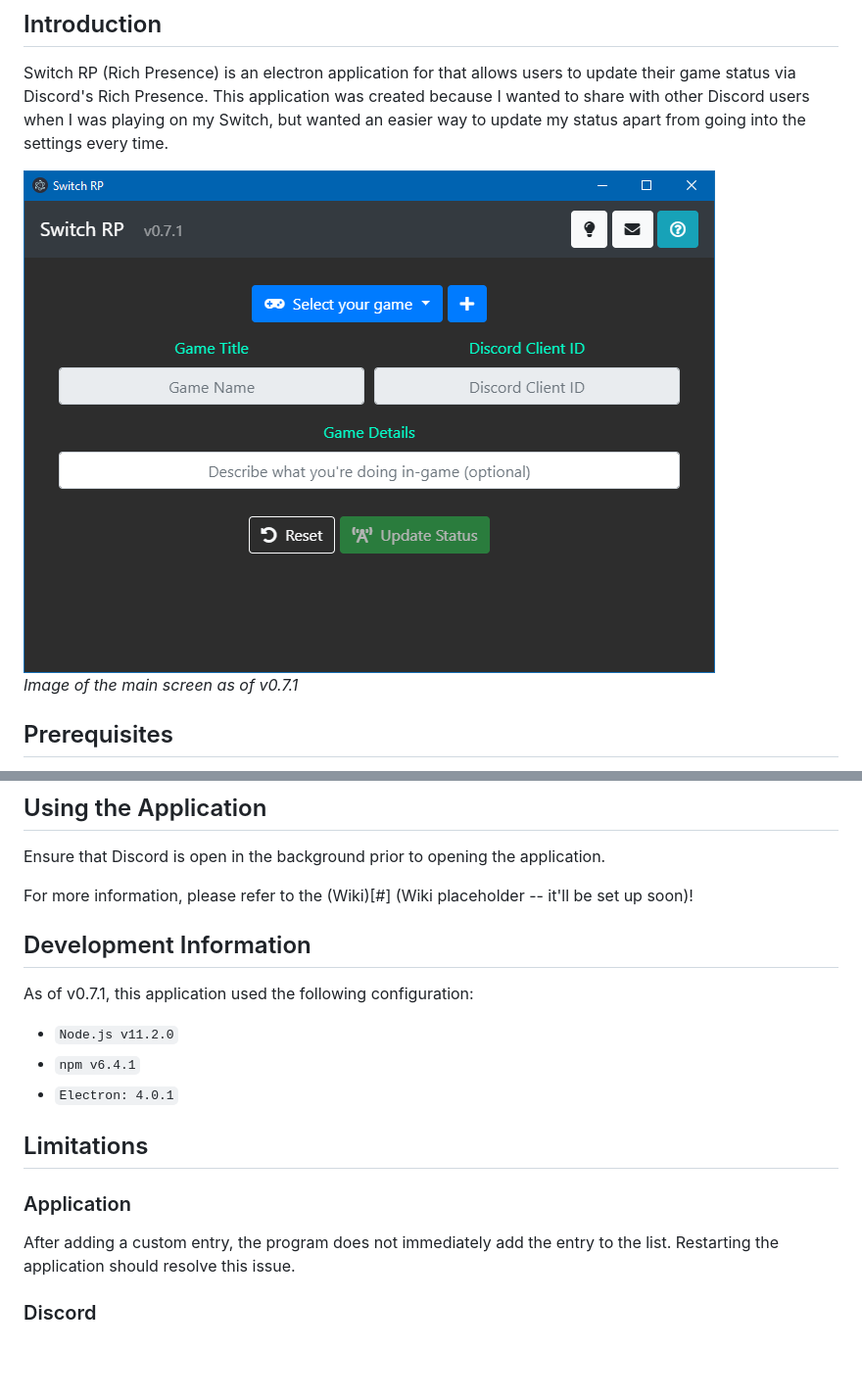
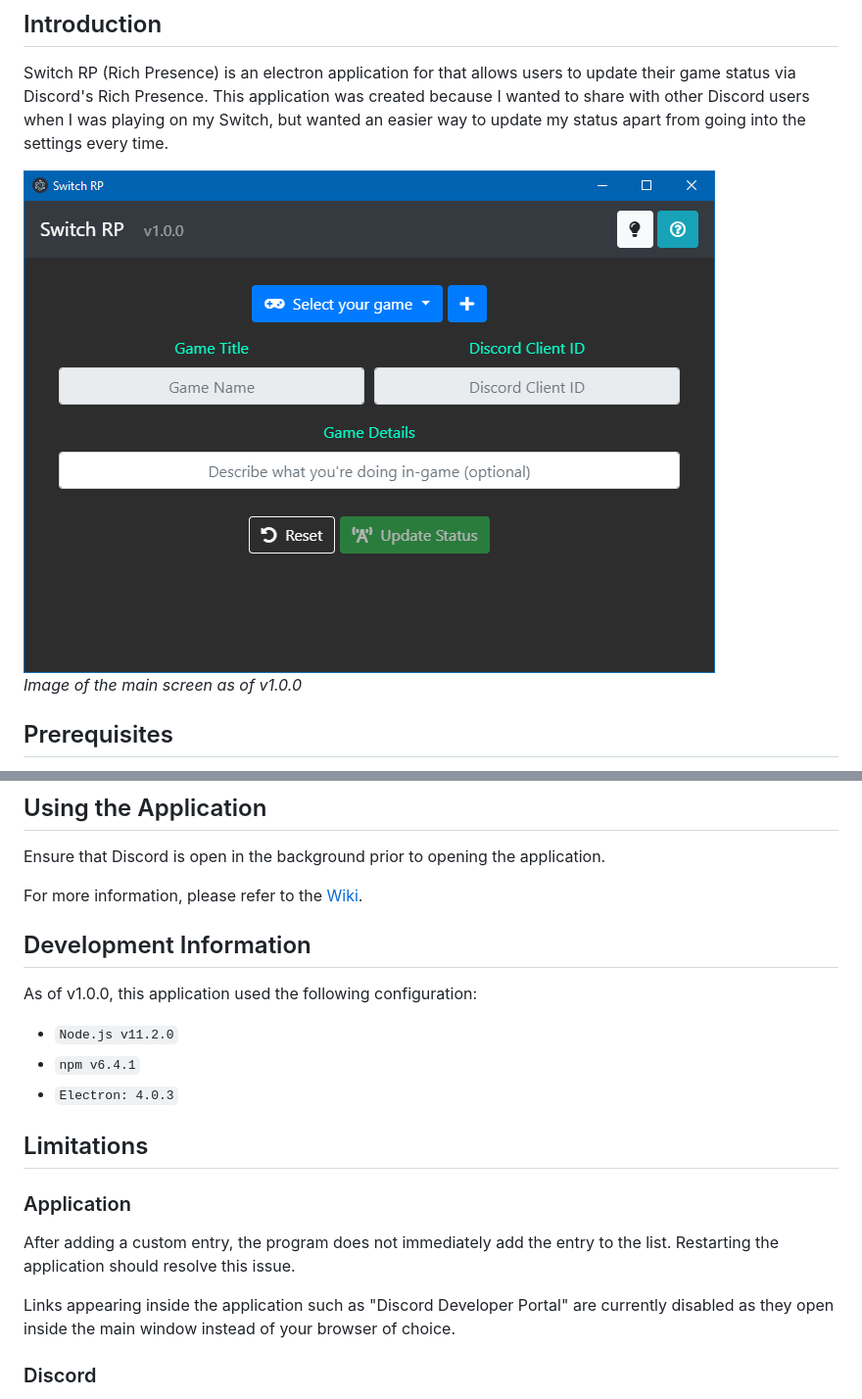
Before and after one commit to alairon/SwitchRP, a Markdown page: README.md, 2 parts joined by grey strips. Shown: that part at 98% size. Rendered like a GitHub page; pictures changed too: docs/readme/img/mainScreen.PNG; blank space fills up the shorter version.

Commit message:
Updated Readme for v1.0.0

```diff
--- a/README.md
+++ b/README.md
@@ -5,7 +5,7 @@ Switch RP (Rich Presence) is an electron application for that allows users to up
 
 ![Switch RP main screen](./docs/readme/img/mainScreen.PNG)
 <br>
-_Image of the main screen as of v0.7.1_
+_Image of the main screen as of v1.0.0_
 
 ## Prerequisites
 This application requires the desktop version of Discord. If you don't already have it installed, you can download a fresh copy from [Discord](https://discordapp.com/download).
@@ -32,17 +32,19 @@ Note that this executable is not digitally signed. Depending on your computer's
 ## Using the Application
 Ensure that Discord is open in the background prior to opening the application.
 
-For more information, please refer to the (Wiki)[#] (Wiki placeholder -- it'll be set up soon)!
+For more information, please refer to the [Wiki](https://github.com/alairon/SwitchRP/wiki).
 
 ## Development Information
-As of v0.7.1, this application used the following configuration:
+As of v1.0.0, this application used the following configuration:
 * `Node.js v11.2.0`
 * `npm v6.4.1`
-* `Electron: 4.0.1`
+* `Electron: 4.0.3`
 
 ## Limitations
 ### Application
 After adding a custom entry, the program does not immediately add the entry to the list. Restarting the application should resolve this issue.
 
+Links appearing inside the application such as "Discord Developer Portal" are currently disabled as they open inside the main window instead of your browser of choice.
+
 ### Discord
 A limitation from Discord only allows users to update their status once every 15 seconds. Your status may not be updated immediately after pressing the "Update Status" and "Disconnect" buttons.
```
